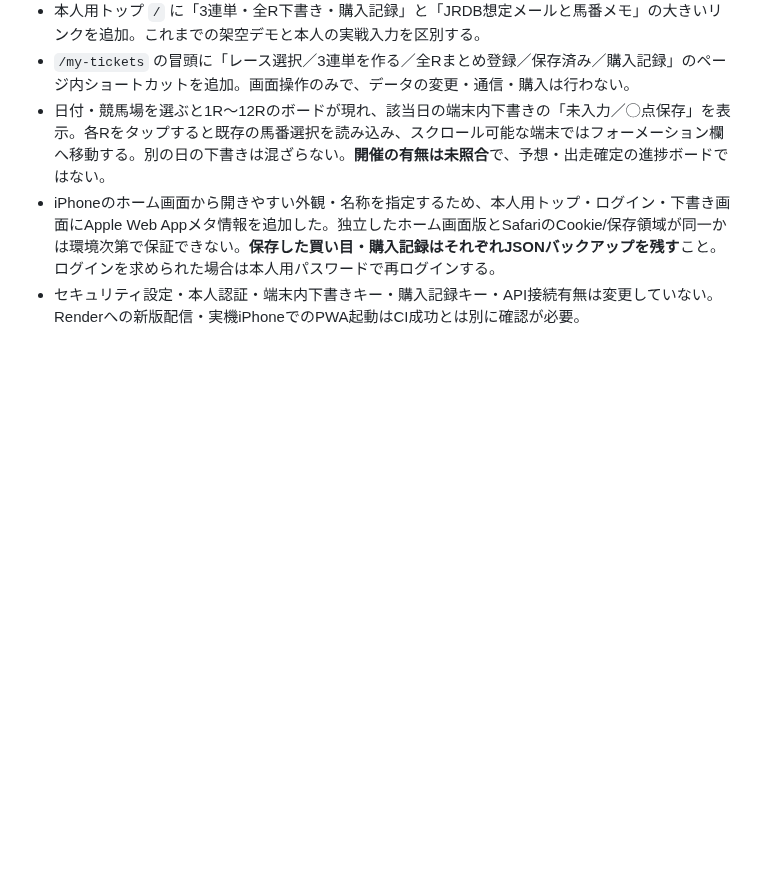
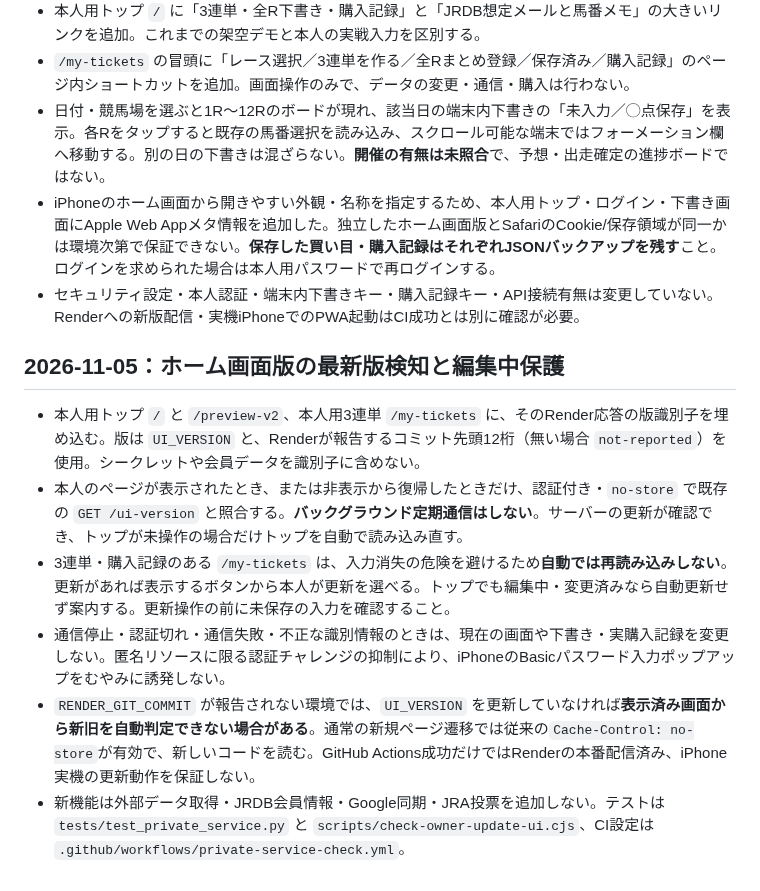
Before and after one commit to esakahumihumi1125-byte/keiba-nine, a Markdown page: docs/manual-ticket-notebook.md, the part around the change. GitHub-like rendering; blank space fills up the shorter version.

Commit message:
Document no-store iPhone app update checks and unsaved form protections

```diff
--- a/docs/manual-ticket-notebook.md
+++ b/docs/manual-ticket-notebook.md
@@ -121,3 +121,12 @@
 - 日付・競馬場を選ぶと1R〜12Rのボードが現れ、該当日の端末内下書きの「未入力／◯点保存」を表示。各Rをタップすると既存の馬番選択を読み込み、スクロール可能な端末ではフォーメーション欄へ移動する。別の日の下書きは混ざらない。**開催の有無は未照合**で、予想・出走確定の進捗ボードではない。
 - iPhoneのホーム画面から開きやすい外観・名称を指定するため、本人用トップ・ログイン・下書き画面にApple Web Appメタ情報を追加した。独立したホーム画面版とSafariのCookie/保存領域が同一かは環境次第で保証できない。**保存した買い目・購入記録はそれぞれJSONバックアップを残す**こと。ログインを求められた場合は本人用パスワードで再ログインする。
 - セキュリティ設定・本人認証・端末内下書きキー・購入記録キー・API接続有無は変更していない。Renderへの新版配信・実機iPhoneでのPWA起動はCI成功とは別に確認が必要。
+
+## 2026-11-05：ホーム画面版の最新版検知と編集中保護
+
+- 本人用トップ `/` と `/preview-v2`、本人用3連単 `/my-tickets` に、そのRender応答の版識別子を埋め込む。版は `UI_VERSION` と、Renderが報告するコミット先頭12桁（無い場合 `not-reported`）を使用。シークレットや会員データを識別子に含めない。
+- 本人のページが表示されたとき、または非表示から復帰したときだけ、認証付き・`no-store` で既存の `GET /ui-version` と照合する。**バックグラウンド定期通信はしない**。サーバーの更新が確認でき、トップが未操作の場合だけトップを自動で読み込み直す。
+- 3連単・購入記録のある `/my-tickets` は、入力消失の危険を避けるため**自動では再読み込みしない**。更新があれば表示するボタンから本人が更新を選べる。トップでも編集中・変更済みなら自動更新せず案内する。更新操作の前に未保存の入力を確認すること。
+- 通信停止・認証切れ・通信失敗・不正な識別情報のときは、現在の画面や下書き・実購入記録を変更しない。匿名リソースに限る認証チャレンジの抑制により、iPhoneのBasicパスワード入力ポップアップをむやみに誘発しない。
+- `RENDER_GIT_COMMIT` が報告されない環境では、`UI_VERSION` を更新していなければ**表示済み画面から新旧を自動判定できない場合がある**。通常の新規ページ遷移では従来の`Cache-Control: no-store`が有効で、新しいコードを読む。GitHub Actions成功だけではRenderの本番配信済み、iPhone実機の更新動作を保証しない。
+- 新機能は外部データ取得・JRDB会員情報・Google同期・JRA投票を追加しない。テストは `tests/test_private_service.py` と `scripts/check-owner-update-ui.cjs`、CI設定は `.github/workflows/private-service-check.yml`。
```
